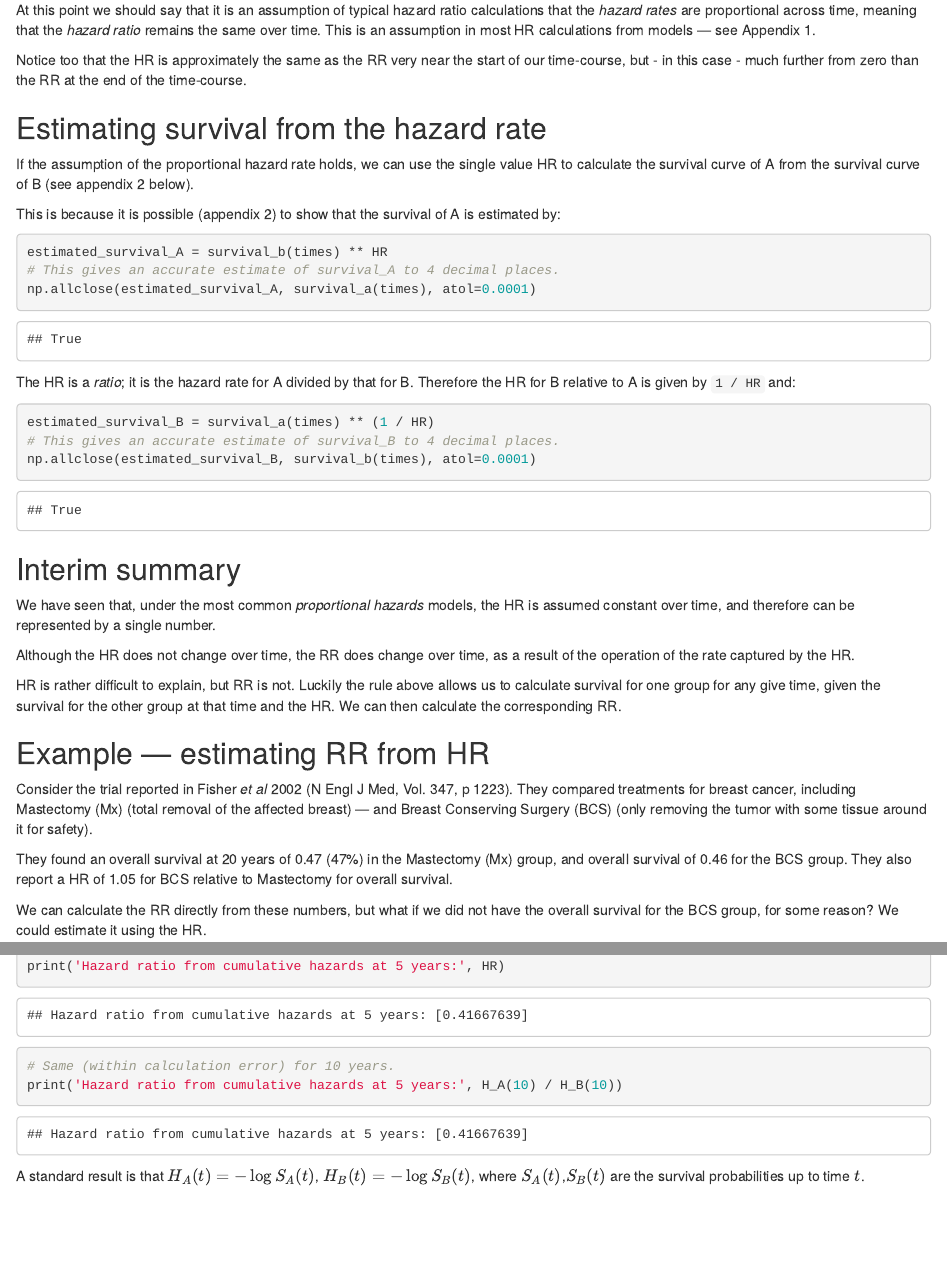
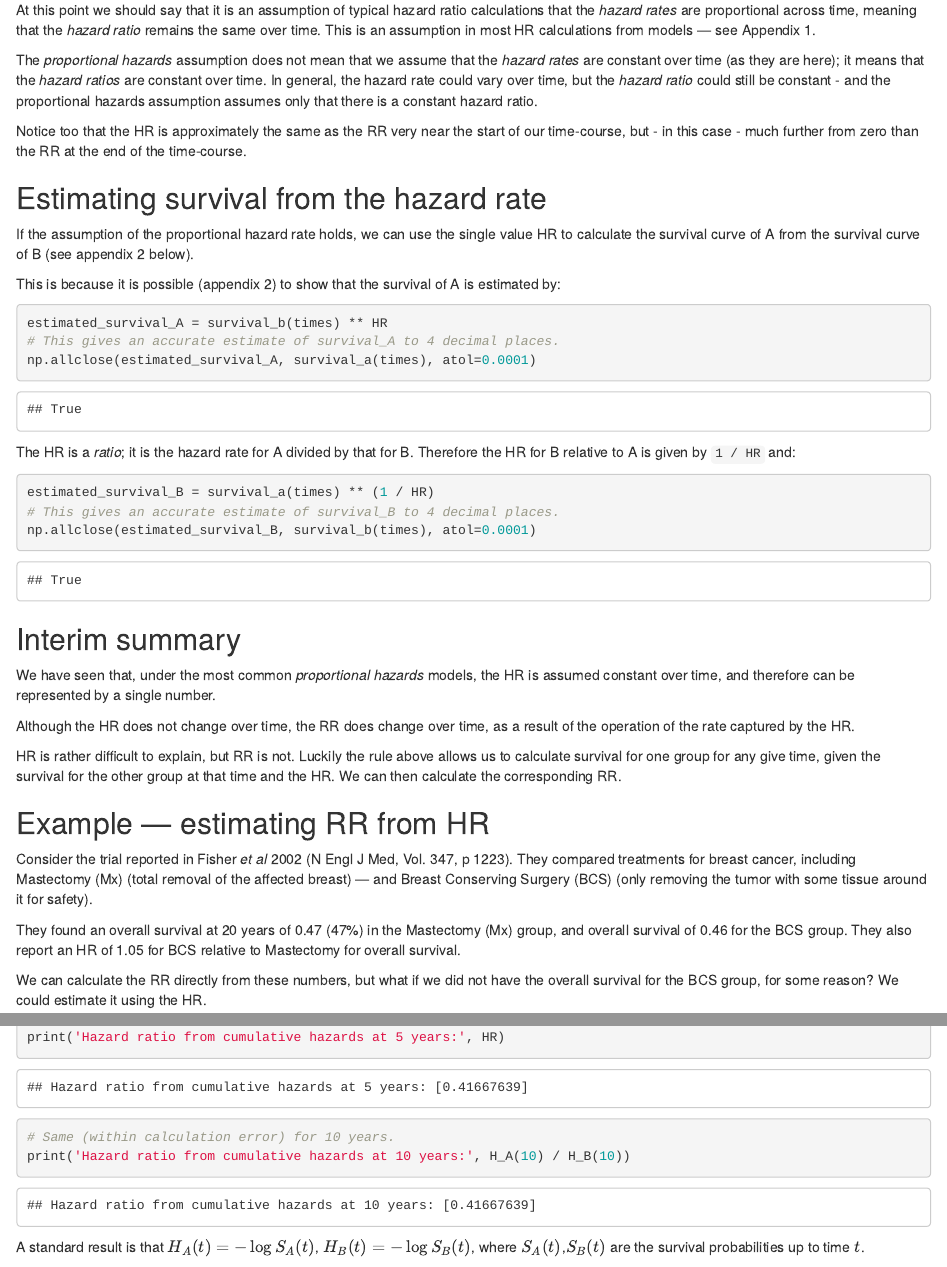
Before and after one commit to matthew-brett/hazard-ratio, an R Markdown document (hazard_ratio.Rmd): the page in a window 1100 px wide, from 8300 px down, and a second part further down, joined at a grey line. Rendered offline with R 4.5, knitr and Pandoc, with nearby package versions.

Commit message:
Update hazard ratio page.

````diff
--- a/hazard_ratio.Rmd
+++ b/hazard_ratio.Rmd
@@ -331,6 +331,9 @@ the *hazard ratio* remains the same over time.  This is an assumption in most
 HR calculations from models — see Appendix 1.
 
 
+The *proportional hazards* assumption does not mean that we assume that the *hazard rates* are constant over time (as they are here); it means that the *hazard ratios* are constant over time.  In general, the hazard rate could vary over time, but the *hazard ratio* could still be constant - and the proportional hazards assumption assumes only that there is a constant hazard ratio.
+
+
 Notice too that the HR is approximately the same as the RR very near the start
 of our time-course, but - in this case - much further from zero than the RR at
 the end of the time-course.
@@ -385,7 +388,7 @@ p 1223).   They compared treatments for breast cancer, including Mastectomy
 (BCS) (only removing the tumor with some tissue around it for safety).
 
 They found an overall survival at 20 years of 0.47 (47%) in the Mastectomy (Mx)
-group, and overall survival of 0.46 for the BCS group.  They also report a HR
+group, and overall survival of 0.46 for the BCS group.  They also report an HR
 of 1.05 for BCS relative to Mastectomy for overall survival.
 
 We can calculate the RR directly from these numbers, but what if we did not
@@ -552,7 +555,7 @@ print('Hazard ratio from cumulative hazards at 5 years:', HR)
 
 ```{python}
 # Same (within calculation error) for 10 years.
-print('Hazard ratio from cumulative hazards at 5 years:', H_A(10) / H_B(10))
+print('Hazard ratio from cumulative hazards at 10 years:', H_A(10) / H_B(10))
 ```
 
 A standard result is that $H_A(t)=-\log S_A(t)$, $H_B(t)=-\log S_B(t)$, where
````
Also changed, not shown: 1 other file.
